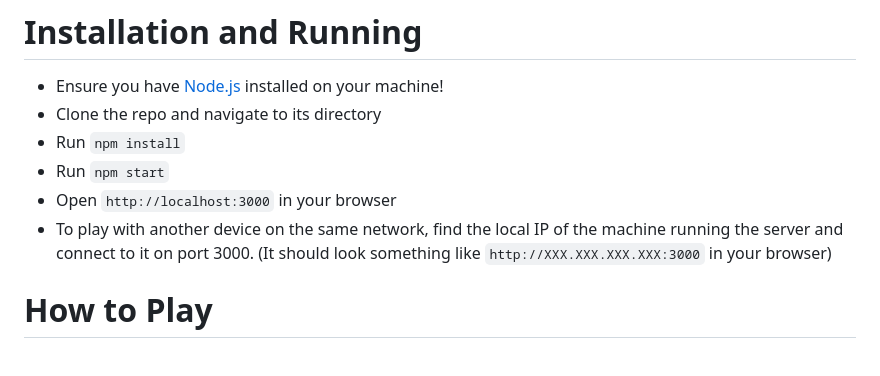
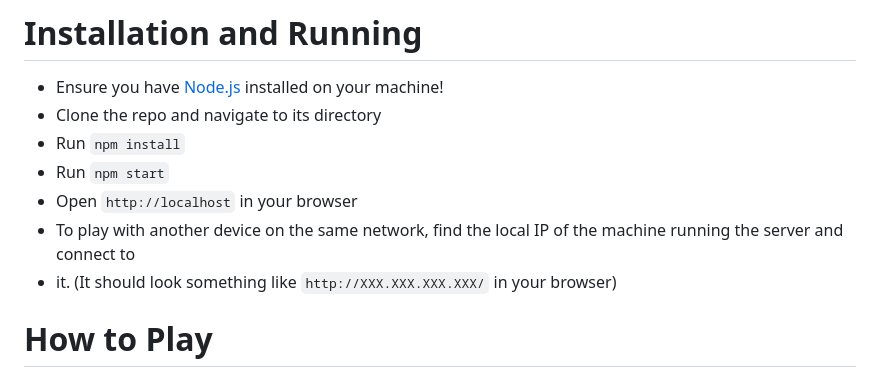
Before and after one commit to ibll/uttt, a Markdown page: README.md, the part around the change. GitHub-like rendering.

Commit message:
Fix instructions with ports

```diff
--- a/README.md
+++ b/README.md
@@ -24,9 +24,9 @@ when [playing it on a whiteboard](client/assets/whiteboard.jpeg)!
 - Clone the repo and navigate to its directory
 - Run `npm install`
 - Run `npm start`
-- Open `http://localhost:3000` in your browser
-- To play with another device on the same network, find the local IP of the machine running the server and connect to it
-  on port 3000. (It should look something like `http://XXX.XXX.XXX.XXX:3000` in your browser)
+- Open `http://localhost` in your browser
+- To play with another device on the same network, find the local IP of the machine running the server and connect to
+- it. (It should look something like `http://XXX.XXX.XXX.XXX/` in your browser)
 
 # How to Play
 
```
